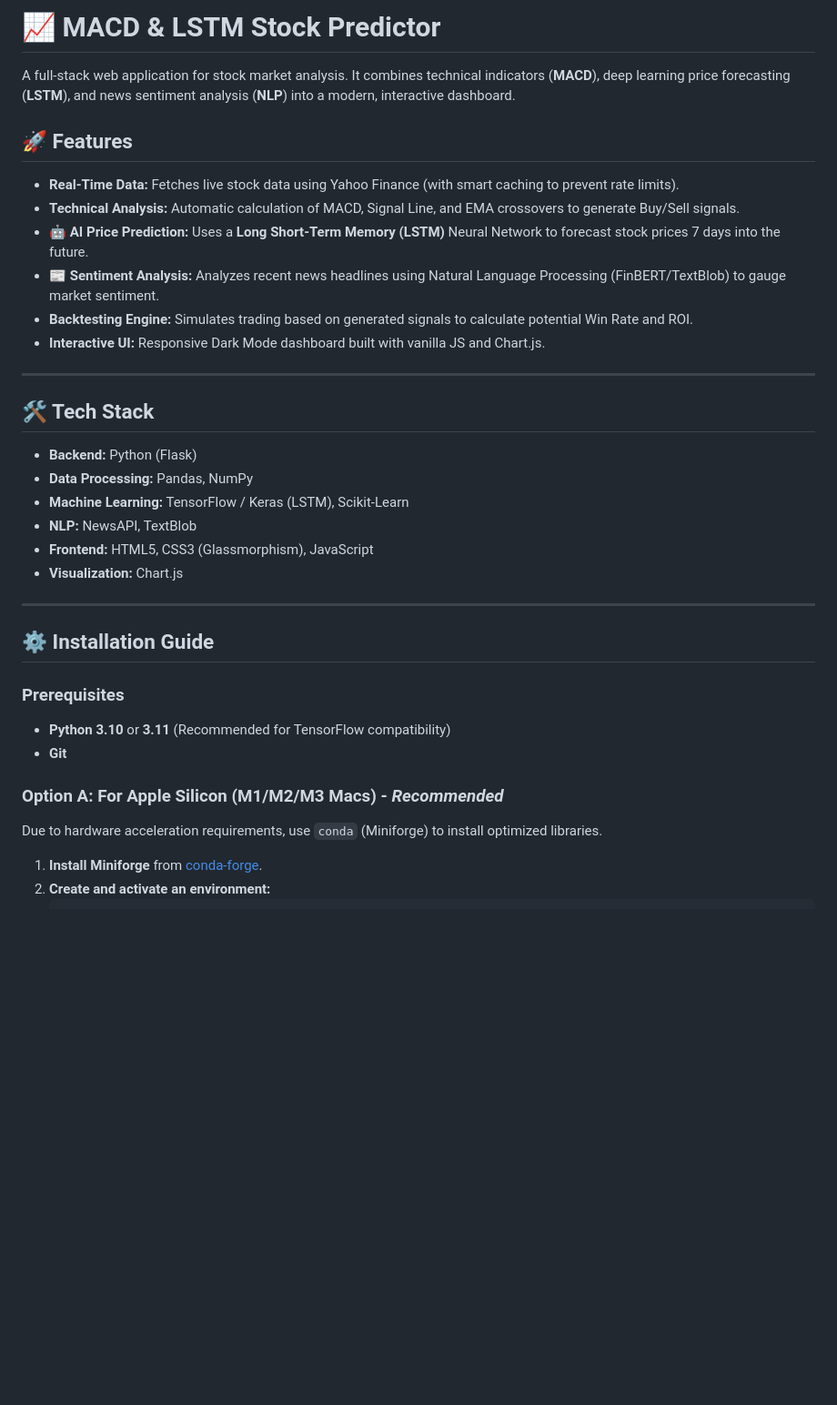
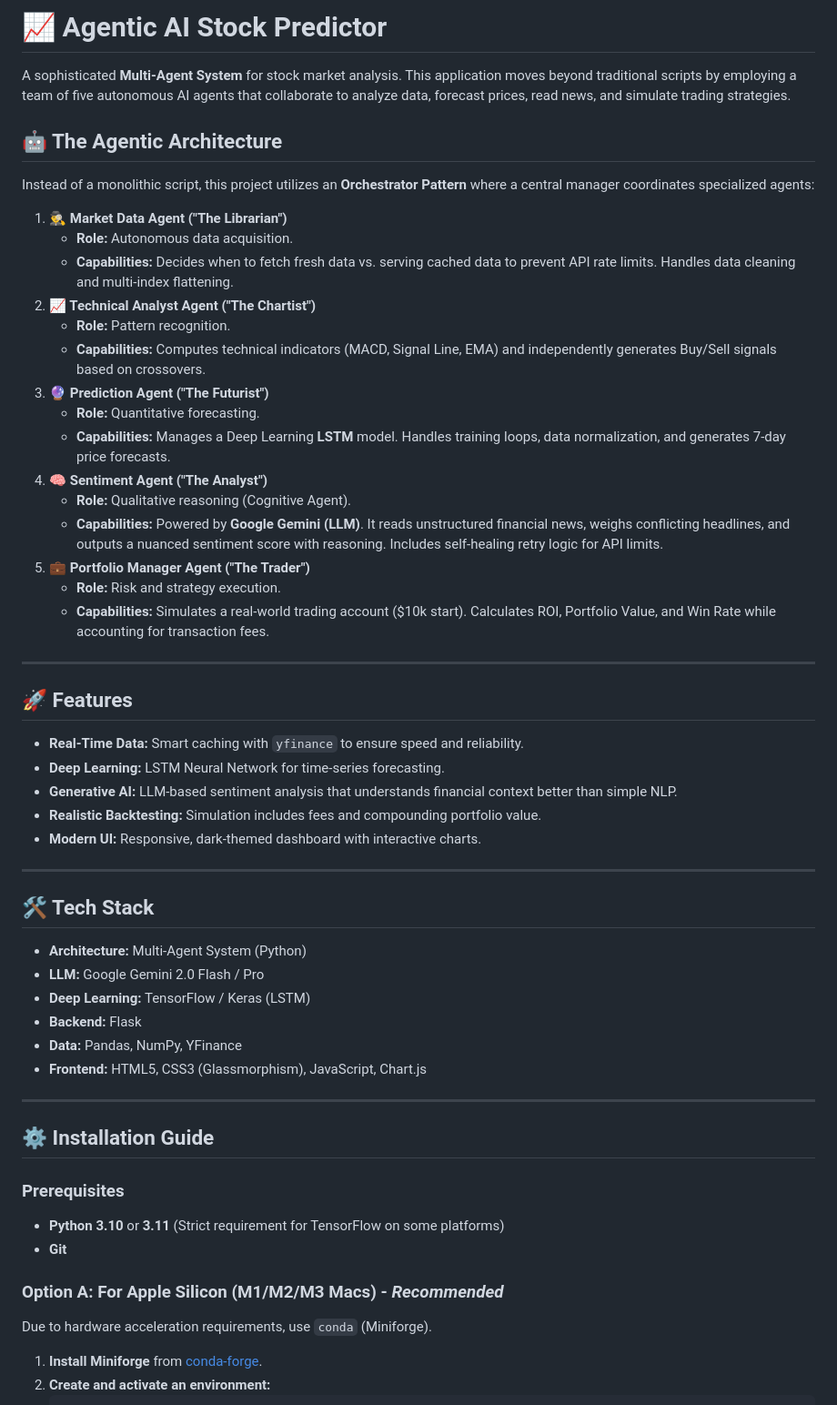
Before and after one commit to Aadil0904/Stock-Prediction, a Markdown page: README.md, the part around one of its changes. Shown at 91% size. Drawn GitHub-style; blank space fills up the shorter version.

```diff
--- a/README.md
+++ b/README.md
@@ -1,26 +1,47 @@
-# 📈 MACD & LSTM Stock Predictor
+# 📈 Agentic AI Stock Predictor
 
-A full-stack web application for stock market analysis. It combines technical indicators (**MACD**), deep learning price forecasting (**LSTM**), and news sentiment analysis (**NLP**) into a modern, interactive dashboard.
+A sophisticated **Multi-Agent System** for stock market analysis. This application moves beyond traditional scripts by employing a team of five autonomous AI agents that collaborate to analyze data, forecast prices, read news, and simulate trading strategies.
+
+## 🤖 The Agentic Architecture
+
+Instead of a monolithic script, this project utilizes an **Orchestrator Pattern** where a central manager coordinates specialized agents:
+
+1.  **🕵️‍♂️ Market Data Agent ("The Librarian")**
+    - **Role:** Autonomous data acquisition.
+    - **Capabilities:** Decides when to fetch fresh data vs. serving cached data to prevent API rate limits. Handles data cleaning and multi-index flattening.
+2.  **📈 Technical Analyst Agent ("The Chartist")**
+    - **Role:** Pattern recognition.
+    - **Capabilities:** Computes technical indicators (MACD, Signal Line, EMA) and independently generates Buy/Sell signals based on crossovers.
+3.  **🔮 Prediction Agent ("The Futurist")**
+    - **Role:** Quantitative forecasting.
+    - **Capabilities:** Manages a Deep Learning **LSTM** model. Handles training loops, data normalization, and generates 7-day price forecasts.
+4.  **🧠 Sentiment Agent ("The Analyst")**
+    - **Role:** Qualitative reasoning (Cognitive Agent).
+    - **Capabilities:** Powered by **Google Gemini (LLM)**. It reads unstructured financial news, weighs conflicting headlines, and outputs a nuanced sentiment score with reasoning. Includes self-healing retry logic for API limits.
+5.  **💼 Portfolio Manager Agent ("The Trader")**
+    - **Role:** Risk and strategy execution.
+    - **Capabilities:** Simulates a real-world trading account ($10k start). Calculates ROI, Portfolio Value, and Win Rate while accounting for transaction fees.
+
+---
 
 ## 🚀 Features
 
-- **Real-Time Data:** Fetches live stock data using Yahoo Finance (with smart caching to prevent rate limits).
-- **Technical Analysis:** Automatic calculation of MACD, Signal Line, and EMA crossovers to generate Buy/Sell signals.
-- **🤖 AI Price Prediction:** Uses a **Long Short-Term Memory (LSTM)** Neural Network to forecast stock prices 7 days into the future.
-- **📰 Sentiment Analysis:** Analyzes recent news headlines using Natural Language Processing (FinBERT/TextBlob) to gauge market sentiment.
-- **Backtesting Engine:** Simulates trading based on generated signals to calculate potential Win Rate and ROI.
-- **Interactive UI:** Responsive Dark Mode dashboard built with vanilla JS and Chart.js.
+- **Real-Time Data:** Smart caching with `yfinance` to ensure speed and reliability.
+- **Deep Learning:** LSTM Neural Network for time-series forecasting.
+- **Generative AI:** LLM-based sentiment analysis that understands financial context better than simple NLP.
+- **Realistic Backtesting:** Simulation includes fees and compounding portfolio value.
+- **Modern UI:** Responsive, dark-themed dashboard with interactive charts.
 
 ---
 
 ## 🛠️ Tech Stack
 
-- **Backend:** Python (Flask)
-- **Data Processing:** Pandas, NumPy
-- **Machine Learning:** TensorFlow / Keras (LSTM), Scikit-Learn
-- **NLP:** NewsAPI, TextBlob
-- **Frontend:** HTML5, CSS3 (Glassmorphism), JavaScript
-- **Visualization:** Chart.js
+- **Architecture:** Multi-Agent System (Python)
+- **LLM:** Google Gemini 2.0 Flash / Pro
+- **Deep Learning:** TensorFlow / Keras (LSTM)
+- **Backend:** Flask
+- **Data:** Pandas, NumPy, YFinance
+- **Frontend:** HTML5, CSS3 (Glassmorphism), JavaScript, Chart.js
 
 ---
 
@@ -28,12 +49,12 @@ A full-stack web application for stock market analysis. It combines technical in
 
 ### Prerequisites
 
-- **Python 3.10** or **3.11** (Recommended for TensorFlow compatibility)
+- **Python 3.10** or **3.11** (Strict requirement for TensorFlow on some platforms)
 - **Git**
 
 ### Option A: For Apple Silicon (M1/M2/M3 Macs) - _Recommended_
 
-Due to hardware acceleration requirements, use `conda` (Miniforge) to install optimized libraries.
+Due to hardware acceleration requirements, use `conda` (Miniforge).
 
 1.  **Install Miniforge** from [conda-forge](https://github.com/conda-forge/miniforge).
 2.  **Create and activate an environment:**
```
Also changed, not shown: other parts of README.md (+19 -31 lines).
